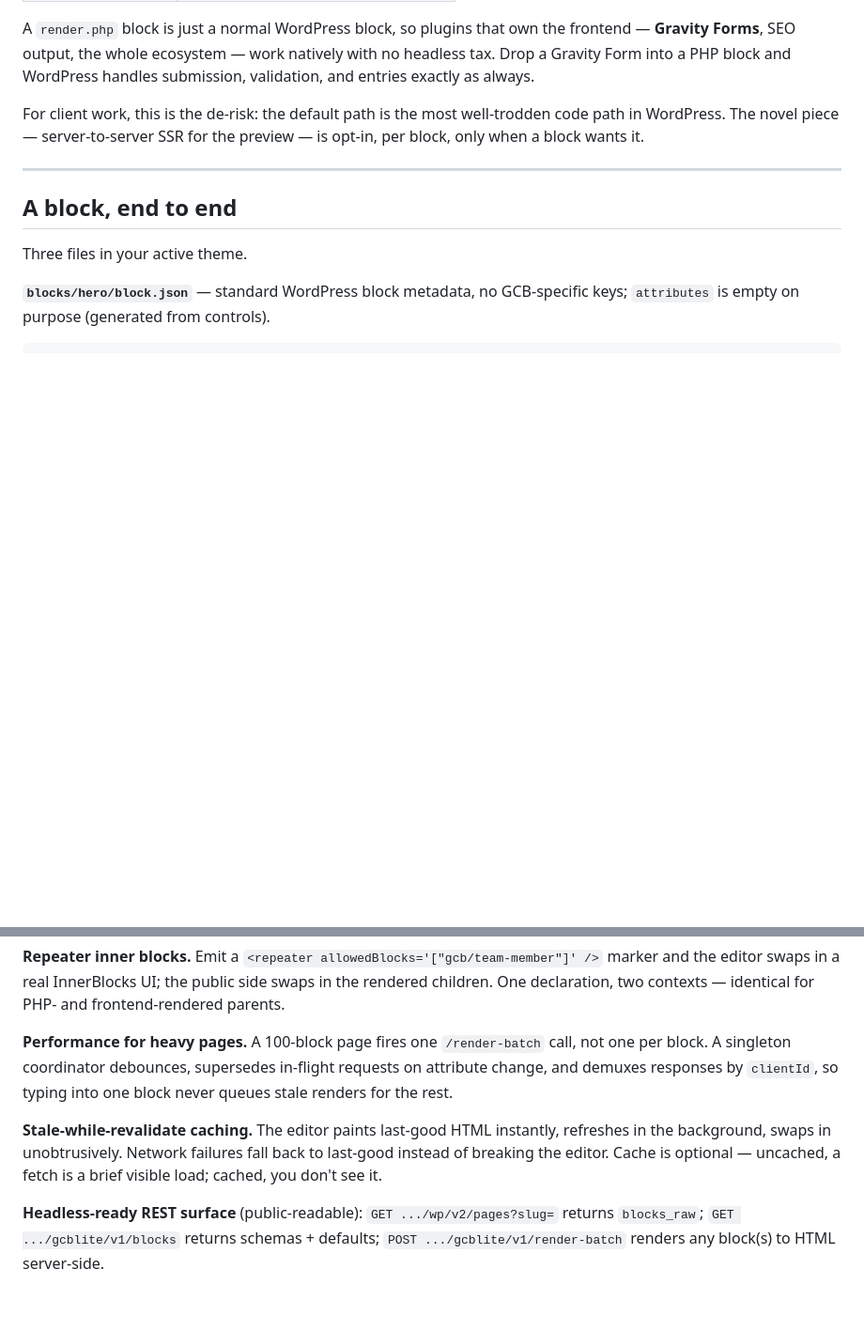
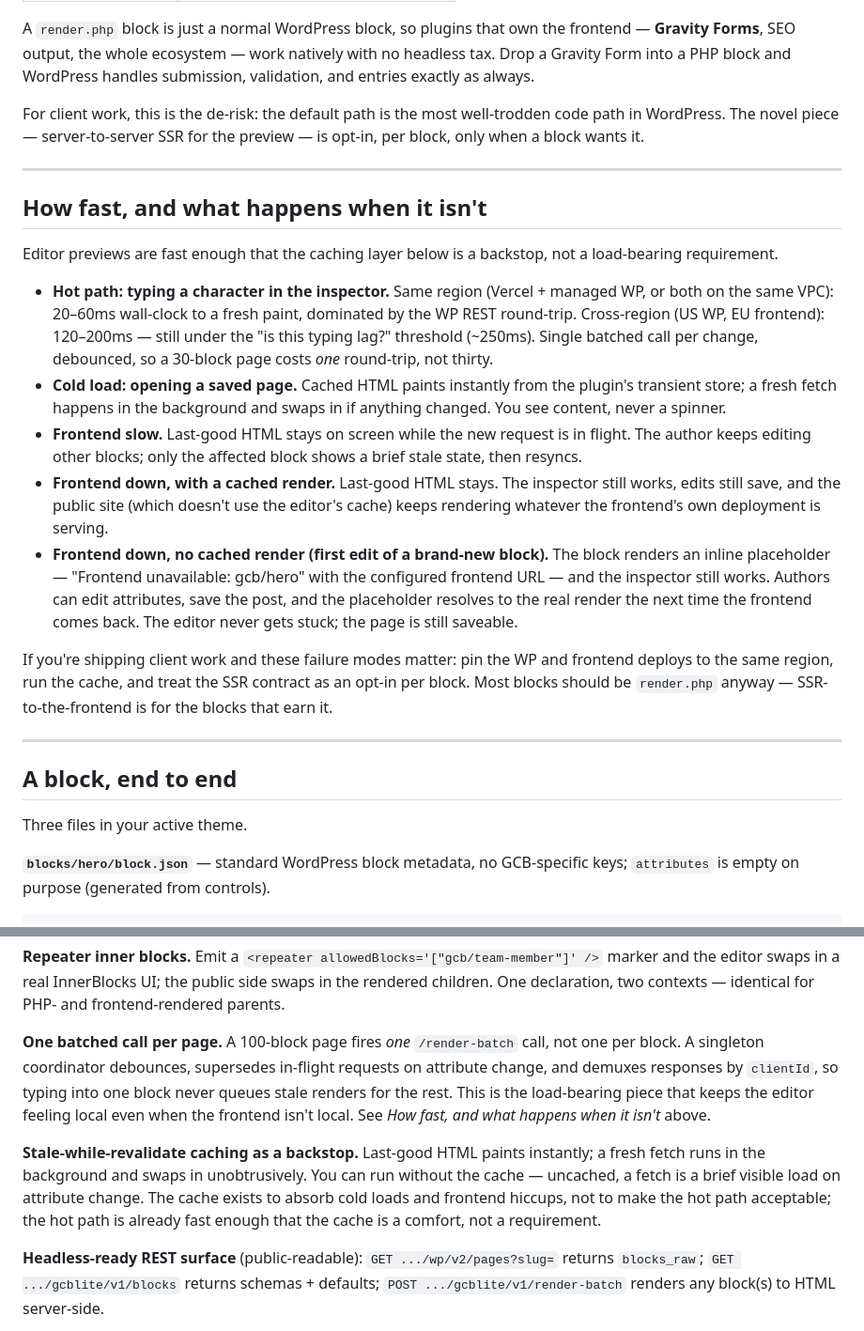
Before and after one commit to wordpress-gcb/gutenberg-control-blocks-lite, a Markdown page: README.md, 2 parts joined by grey strips. Shown at 94% size. Rendered like a GitHub page; blank space fills up the shorter version.

Commit message:
README: speed claim + SSR failure-mode walkthrough
Address the load-bearing question for headless adopters: what happens when the SSR round-trip is slow or down?

- New 'How fast, and what happens when it isn't' section with measured latencies (same-region, cross-region) and the chain of failure modes (frontend slow, frontend down with cache, frontend down without cache).
- The 'no cached render, first edit' case now has an explicit answer: inline placeholder with the frontend URL; inspector and save still work; resolves when the frontend comes back.
- Reframed the perf + cache bullets so the cache is described as a backstop, not the load-bearing speed mechanism (which is the batch + debounce + clientId demux).

```diff
--- a/README.md
+++ b/README.md
@@ -86,6 +86,41 @@ code path in WordPress. The novel piece — server-to-server SSR for the preview
 
 ---
 
+## How fast, and what happens when it isn't
+
+Editor previews are fast enough that the caching layer below is a backstop, not
+a load-bearing requirement.
+
+- **Hot path: typing a character in the inspector.** Same region (Vercel +
+  managed WP, or both on the same VPC): 20–60ms wall-clock to a fresh paint,
+  dominated by the WP REST round-trip. Cross-region (US WP, EU frontend):
+  120–200ms — still under the "is this typing lag?" threshold (~250ms).
+  Single batched call per change, debounced, so a 30-block page costs *one*
+  round-trip, not thirty.
+- **Cold load: opening a saved page.** Cached HTML paints instantly from the
+  plugin's transient store; a fresh fetch happens in the background and swaps
+  in if anything changed. You see content, never a spinner.
+- **Frontend slow.** Last-good HTML stays on screen while the new request is
+  in flight. The author keeps editing other blocks; only the affected block
+  shows a brief stale state, then resyncs.
+- **Frontend down, with a cached render.** Last-good HTML stays. The
+  inspector still works, edits still save, and the public site (which doesn't
+  use the editor's cache) keeps rendering whatever the frontend's own
+  deployment is serving.
+- **Frontend down, no cached render (first edit of a brand-new block).** The
+  block renders an inline placeholder — "Frontend unavailable: gcb/hero" with
+  the configured frontend URL — and the inspector still works. Authors can
+  edit attributes, save the post, and the placeholder resolves to the real
+  render the next time the frontend comes back. The editor never gets stuck;
+  the page is still saveable.
+
+If you're shipping client work and these failure modes matter: pin the WP and
+frontend deploys to the same region, run the cache, and treat the SSR contract
+as an opt-in per block. Most blocks should be `render.php` anyway —
+SSR-to-the-frontend is for the blocks that earn it.
+
+---
+
 ## A block, end to end
 
 Three files in your active theme.
@@ -163,15 +198,19 @@ copy/paste, patterns, multi-select — all standard. Not a page builder.
 in a real InnerBlocks UI; the public side swaps in the rendered children. One
 declaration, two contexts — identical for PHP- and frontend-rendered parents.
 
-**Performance for heavy pages.** A 100-block page fires one `/render-batch`
+**One batched call per page.** A 100-block page fires *one* `/render-batch`
 call, not one per block. A singleton coordinator debounces, supersedes
 in-flight requests on attribute change, and demuxes responses by `clientId`, so
-typing into one block never queues stale renders for the rest.
+typing into one block never queues stale renders for the rest. This is the
+load-bearing piece that keeps the editor feeling local even when the frontend
+isn't local. See *How fast, and what happens when it isn't* above.
 
-**Stale-while-revalidate caching.** The editor paints last-good HTML instantly,
-refreshes in the background, swaps in unobtrusively. Network failures fall back
-to last-good instead of breaking the editor. Cache is optional — uncached, a
-fetch is a brief visible load; cached, you don't see it.
+**Stale-while-revalidate caching as a backstop.** Last-good HTML paints
+instantly; a fresh fetch runs in the background and swaps in unobtrusively.
+You can run without the cache — uncached, a fetch is a brief visible load on
+attribute change. The cache exists to absorb cold loads and frontend hiccups,
+not to make the hot path acceptable; the hot path is already fast enough that
+the cache is a comfort, not a requirement.
 
 **Headless-ready REST surface** (public-readable): `GET .../wp/v2/pages?slug=`
 returns `blocks_raw`; `GET .../gcblite/v1/blocks` returns schemas + defaults;
```
